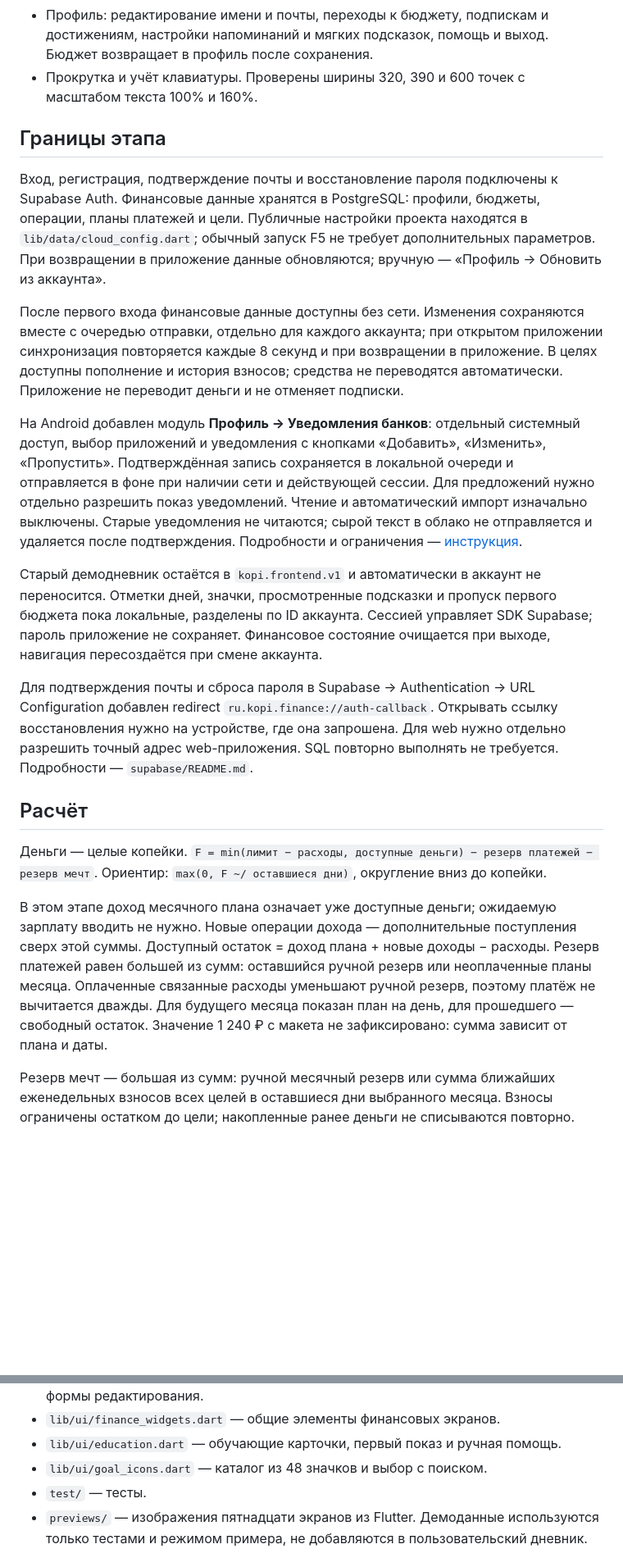
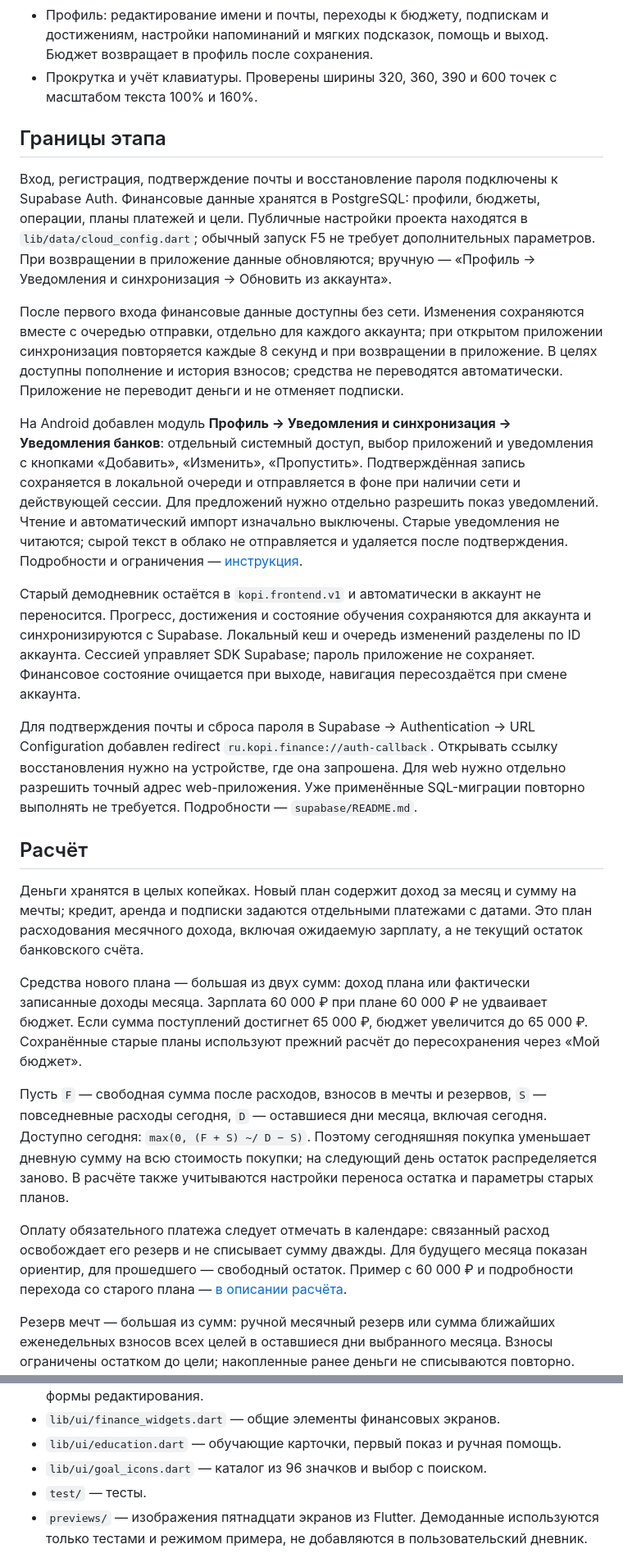
Before and after one commit to RachevEgorS/kopi_app, a Markdown page: README.md, 2 parts joined by grey strips. Shown at 82% size. GitHub-like rendering; blank space fills up the shorter version.

```diff
--- a/README.md
+++ b/README.md
@@ -29,25 +40,29 @@
 - Прогноз: интерактивный ползунок дополнительного недельного взноса; предварительный просмотр не изменяет данные. Подтверждение сохраняет новый темп и пересчитывает резерв дневника.
 - Достижения: одна отметка проверки в день, серия календарных дней и три постоянных значка. Пропущенный день прерывает серию, уже полученные значки остаются.
 - Профиль: редактирование имени и почты, переходы к бюджету, подпискам и достижениям, настройки напоминаний и мягких подсказок, помощь и выход. Бюджет возвращает в профиль после сохранения.
-- Прокрутка и учёт клавиатуры. Проверены ширины 320, 390 и 600 точек с масштабом текста 100% и 160%.
+- Прокрутка и учёт клавиатуры. Проверены ширины 320, 360, 390 и 600 точек с масштабом текста 100% и 160%.
 
 ## Границы этапа
 
-Вход, регистрация, подтверждение почты и восстановление пароля подключены к Supabase Auth. Финансовые данные хранятся в PostgreSQL: профили, бюджеты, операции, планы платежей и цели. Публичные настройки проекта находятся в `lib/data/cloud_config.dart`; обычный запуск F5 не требует дополнительных параметров. При возвращении в приложение данные обновляются; вручную — «Профиль → Обновить из аккаунта».
+Вход, регистрация, подтверждение почты и восстановление пароля подключены к Supabase Auth. Финансовые данные хранятся в PostgreSQL: профили, бюджеты, операции, планы платежей и цели. Публичные настройки проекта находятся в `lib/data/cloud_config.dart`; обычный запуск F5 не требует дополнительных параметров. При возвращении в приложение данные обновляются; вручную — «Профиль → Уведомления и синхронизация → Обновить из аккаунта».
 
 После первого входа финансовые данные доступны без сети. Изменения сохраняются вместе с очередью отправки, отдельно для каждого аккаунта; при открытом приложении синхронизация повторяется каждые 8 секунд и при возвращении в приложение. В целях доступны пополнение и история взносов; средства не переводятся автоматически. Приложение не переводит деньги и не отменяет подписки.
 
-На Android добавлен модуль **Профиль → Уведомления банков**: отдельный системный доступ, выбор приложений и уведомления с кнопками «Добавить», «Изменить», «Пропустить». Подтверждённая запись сохраняется в локальной очереди и отправляется в фоне при наличии сети и действующей сессии. Для предложений нужно отдельно разрешить показ уведомлений. Чтение и автоматический импорт изначально выключены. Старые уведомления не читаются; сырой текст в облако не отправляется и удаляется после подтверждения. Подробности и ограничения — [инструкция](docs/notification-import.md).
+На Android добавлен модуль **Профиль → Уведомления и синхронизация → Уведомления банков**: отдельный системный доступ, выбор приложений и уведомления с кнопками «Добавить», «Изменить», «Пропустить». Подтверждённая запись сохраняется в локальной очереди и отправляется в фоне при наличии сети и действующей сессии. Для предложений нужно отдельно разрешить показ уведомлений. Чтение и автоматический импорт изначально выключены. Старые уведомления не читаются; сырой текст в облако не отправляется и удаляется после подтверждения. Подробности и ограничения — [инструкция](docs/notification-import.md).
 
-Старый демодневник остаётся в `kopi.frontend.v1` и автоматически в аккаунт не переносится. Отметки дней, значки, просмотренные подсказки и пропуск первого бюджета пока локальные, разделены по ID аккаунта. Сессией управляет SDK Supabase; пароль приложение не сохраняет. Финансовое состояние очищается при выходе, навигация пересоздаётся при смене аккаунта.
+Старый демодневник остаётся в `kopi.frontend.v1` и автоматически в аккаунт не переносится. Прогресс, достижения и состояние обучения сохраняются для аккаунта и синхронизируются с Supabase. Локальный кеш и очередь изменений разделены по ID аккаунта. Сессией управляет SDK Supabase; пароль приложение не сохраняет. Финансовое состояние очищается при выходе, навигация пересоздаётся при смене аккаунта.
 
-Для подтверждения почты и сброса пароля в Supabase → Authentication → URL Configuration добавлен redirect `ru.kopi.finance://auth-callback`. Открывать ссылку восстановления нужно на устройстве, где она запрошена. Для web нужно отдельно разрешить точный адрес web-приложения. SQL повторно выполнять не требуется. Подробности — `supabase/README.md`.
+Для подтверждения почты и сброса пароля в Supabase → Authentication → URL Configuration добавлен redirect `ru.kopi.finance://auth-callback`. Открывать ссылку восстановления нужно на устройстве, где она запрошена. Для web нужно отдельно разрешить точный адрес web-приложения. Уже применённые SQL-миграции повторно выполнять не требуется. Подробности — `supabase/README.md`.
 
 ## Расчёт
 
-Деньги — целые копейки. `F = min(лимит − расходы, доступные деньги) − резерв платежей − резерв мечт`. Ориентир: `max(0, F ~/ оставшиеся дни)`, округление вниз до копейки.
+Деньги хранятся в целых копейках. Новый план содержит доход за месяц и сумму на мечты; кредит, аренда и подписки задаются отдельными платежами с датами. Это план расходования месячного дохода, включая ожидаемую зарплату, а не текущий остаток банковского счёта.
 
-В этом этапе доход месячного плана означает уже доступные деньги; ожидаемую зарплату вводить не нужно. Новые операции дохода — дополнительные поступления сверх этой суммы. Доступный остаток = доход плана + новые доходы − расходы. Резерв платежей равен большей из сумм: оставшийся ручной резерв или неоплаченные планы месяца. Оплаченные связанные расходы уменьшают ручной резерв, поэтому платёж не вычитается дважды. Для будущего месяца показан план на день, для прошедшего — свободный остаток. Значение 1 240 ₽ с макета не зафиксировано: сумма зависит от плана и даты.
+Средства нового плана — большая из двух сумм: доход плана или фактически записанные доходы месяца. Зарплата 60 000 ₽ при плане 60 000 ₽ не удваивает бюджет. Если сумма поступлений достигнет 65 000 ₽, бюджет увеличится до 65 000 ₽. Сохранённые старые планы используют прежний расчёт до пересохранения через «Мой бюджет».
+
+Пусть `F` — свободная сумма после расходов, взносов в мечты и резервов, `S` — повседневные расходы сегодня, `D` — оставшиеся дни месяца, включая сегодня. Доступно сегодня: `max(0, (F + S) ~/ D − S)`. Поэтому сегодняшняя покупка уменьшает дневную сумму на всю стоимость покупки; на следующий день остаток распределяется заново. В расчёте также учитываются настройки переноса остатка и параметры старых планов.
+
+Оплату обязательного платежа следует отмечать в календаре: связанный расход освобождает его резерв и не списывает сумму дважды. Для будущего месяца показан ориентир, для прошедшего — свободный остаток. Пример с 60 000 ₽ и подробности перехода со старого плана — [в описании расчёта](docs/simple-plan.md).
 
 Резерв мечт — большая из сумм: ручной месячный резерв или сумма ближайших еженедельных взносов всех целей в оставшиеся дни выбранного месяца. Взносы ограничены остатком до цели; накопленные ранее деньги не списываются повторно. План без недельного взноса не обещает дату достижения. Прогноз округляет количество взносов вверх и учитывает дату ближайшего взноса.
 
@@ -84,6 +109,6 @@ flutter run
 - `lib/ui/progress_pages.dart` — аналитика, мечты, прогноз, достижения, профиль и формы редактирования.
 - `lib/ui/finance_widgets.dart` — общие элементы финансовых экранов.
 - `lib/ui/education.dart` — обучающие карточки, первый показ и ручная помощь.
-- `lib/ui/goal_icons.dart` — каталог из 48 значков и выбор с поиском.
+- `lib/ui/goal_icons.dart` — каталог из 96 значков и выбор с поиском.
 - `test/` — тесты.
 - `previews/` — изображения пятнадцати экранов из Flutter. Демоданные используются только тестами и режимом примера, не добавляются в пользовательский дневник.
```
Also changed, not shown: other parts of README.md (+31 -10 lines).
